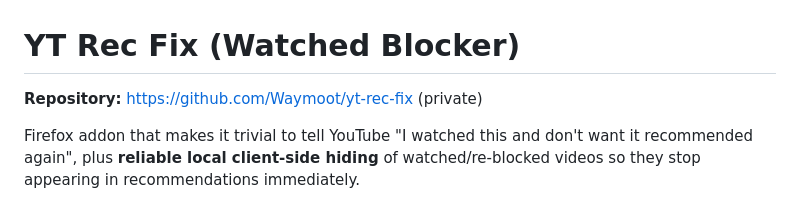
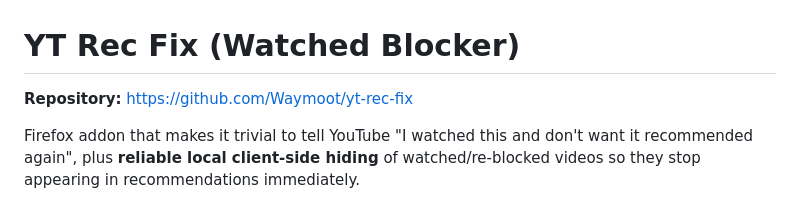
Before and after one commit to Waymoot/yt-rec-fix, a Markdown page: README.md, the part around the change. Rendered like a GitHub page.

Commit message:
docs: remove '(private)' marker from README as we make the repo public

```diff
--- a/README.md
+++ b/README.md
@@ -1,6 +1,6 @@
 # YT Rec Fix (Watched Blocker)
 
-**Repository:** https://github.com/Waymoot/yt-rec-fix (private)
+**Repository:** https://github.com/Waymoot/yt-rec-fix
 
 Firefox addon that makes it trivial to tell YouTube "I watched this and don't want it recommended again", plus **reliable local client-side hiding** of watched/re-blocked videos so they stop appearing in recommendations immediately.
 
```
